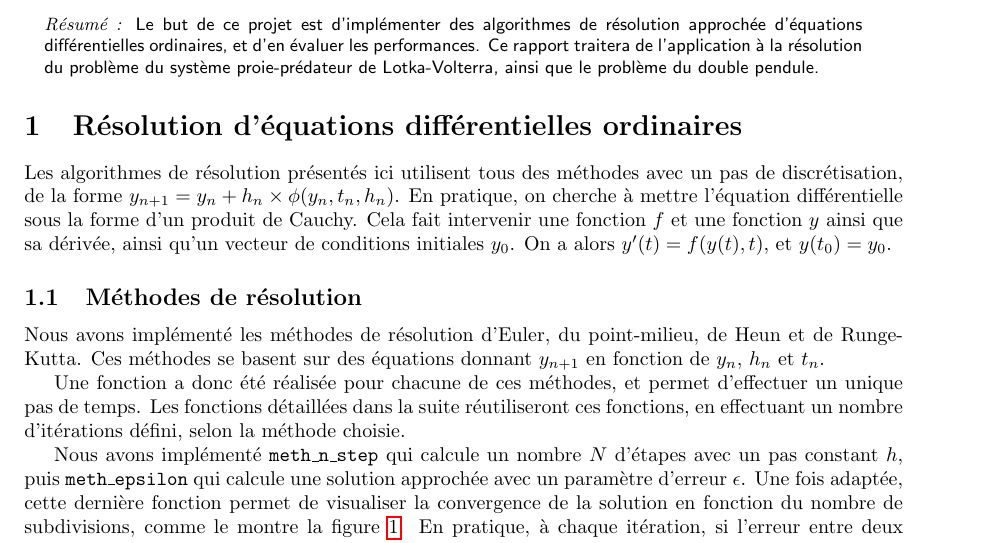
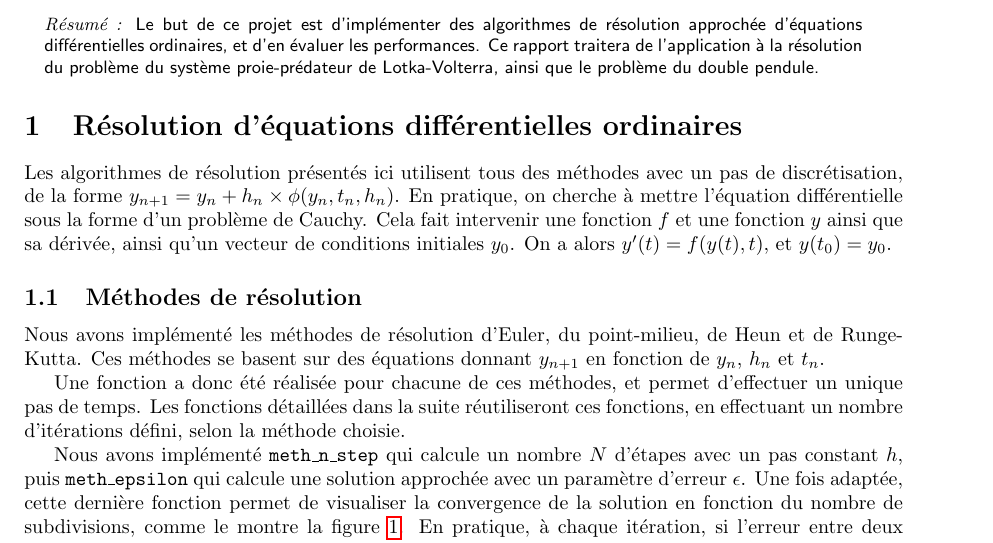
Before and after one commit to Antt-Catt/NumericAlgoProject6, a LaTeX document (report.tex, which reads sections/section-1.tex): part of page 1 of 5, cut so that both start at the same text. Compiled offline with pdfLaTeX.

Commit message:
Fixed typo

```diff
--- a/sections/section-1.tex
+++ b/sections/section-1.tex
@@ -1,6 +1,6 @@
 \section{Résolution d'équations différentielles ordinaires}\label{sec:sec1}
 Les algorithmes de résolution présentés ici utilisent tous des méthodes avec un pas de discrétisation, de la forme
-$y_{n+1}=y_n+h_n \times \phi (y_n,t_n,h_n)$. En pratique, on cherche à mettre l'équation différentielle sous la forme d'un produit de Cauchy.
+$y_{n+1}=y_n+h_n \times \phi (y_n,t_n,h_n)$. En pratique, on cherche à mettre l'équation différentielle sous la forme d'un problème de Cauchy.
 Cela fait intervenir une fonction $f$ et une fonction $y$ ainsi que sa dérivée, ainsi qu'un vecteur de conditions initiales $y_0$.
 On a alors $y'(t)=f(y(t),t)$, et $y(t_0)=y_0$.
 
```
